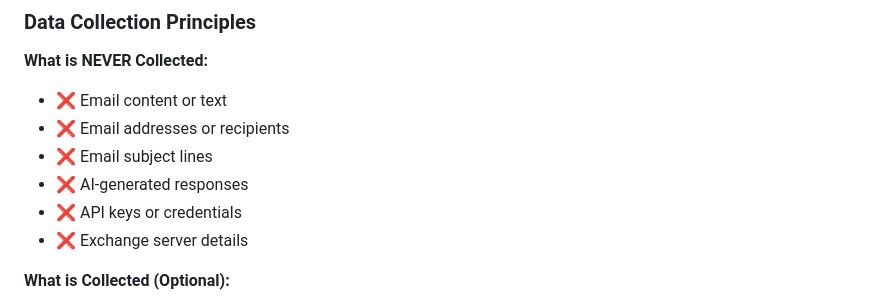
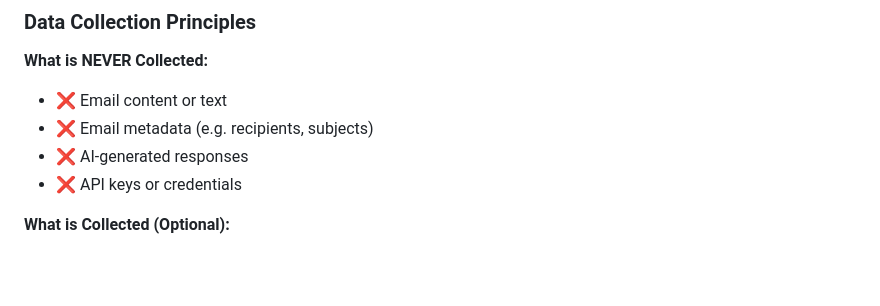
Before and after one commit to dstaulcu/PromptEmail, a Markdown page: docs/SECURITY_GUIDE.md, the part around the change. Drawn GitHub-style; blank space fills up the shorter version.

Commit message:
security guide

```diff
--- a/docs/SECURITY_GUIDE.md
+++ b/docs/SECURITY_GUIDE.md
@@ -211,11 +211,9 @@ sequenceDiagram
 
 **What is NEVER Collected:**
 - ❌ Email content or text
-- ❌ Email addresses or recipients
-- ❌ Email subject lines
+- ❌ Email metadata (e.g. recipients, subjects)
 - ❌ AI-generated responses
 - ❌ API keys or credentials
-- ❌ Exchange server details
 
 **What is Collected (Optional):**
 - ✅ Performance metrics for optimization
```
